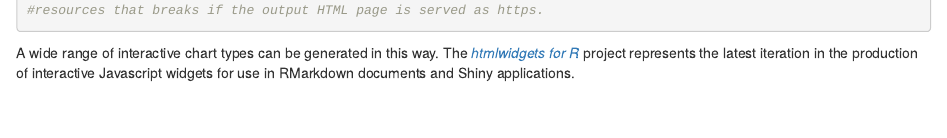
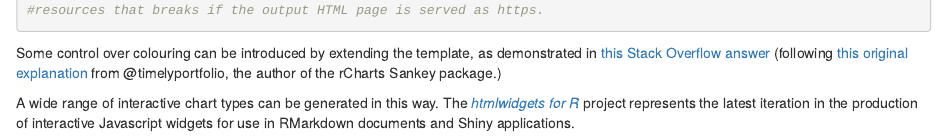
Before and after one commit to psychemedia/parlihacks, an R Markdown document (Rmd/sankeyFlow.Rmd): the page in a window 1100 px wide, from 1970 px down. Rendered offline with R 4.5, knitr and Pandoc, with nearby package versions; some code elsewhere in the file could not run offline.

Commit message:
Links to colouring examples for rCharts Sankey

````diff
--- a/Rmd/sankeyFlow.Rmd
+++ b/Rmd/sankeyFlow.Rmd
@@ -82,4 +82,6 @@ sankeyPlot2$show('iframesrc', cdn = TRUE)
 #resources that breaks if the output HTML page is served as https.
 ```
 
+Some control over colouring can be introduced by extending the template, as demonstrated in [this Stack Overflow answer](http://stackoverflow.com/a/28500397/454773) (following [this original explanation](http://stackoverflow.com/a/25416927/454773) from @timelyportfolio, the author of the rCharts Sankey package.)
+
 A wide range of interactive chart types can be generated in this way. The [*htmlwidgets for R*](http://www.htmlwidgets.org/) project represents the latest iteration in the production of interactive Javascript widgets for use in RMarkdown documents and Shiny applications.
````
